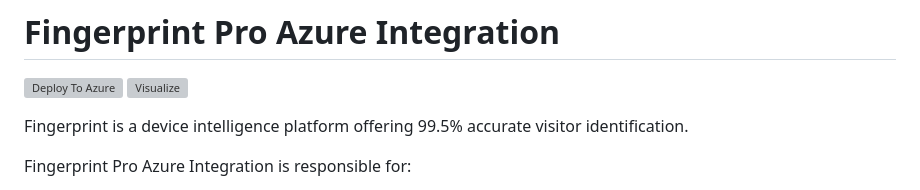
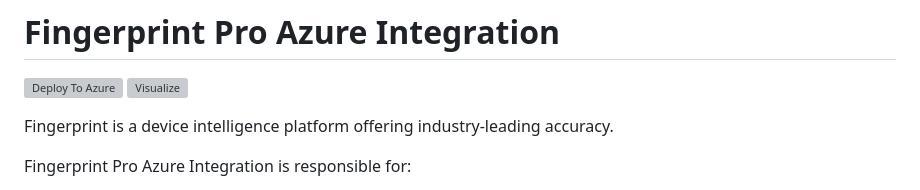
Before and after one commit to fingerprintjs/fingerprint-pro-azure-integration, a Markdown page: README.md, the part around the change. GitHub-like rendering; grey boxes are pictures that could not be loaded.

Commit message:
docs: update accuracy claim in README description
Replaces `99.5% accurate visitor identification` with
`industry-leading accuracy` in the README file.

Related-Task: INTER-1240

```diff
--- a/README.md
+++ b/README.md
@@ -25,7 +25,7 @@
 [![Deploy To Azure](https://raw.githubusercontent.com/fingerprintjs/fingerprint-pro-azure-integration/main/assets/azure/deploytoazure.svg?sanitize=true)](https://portal.azure.com/#create/Microsoft.Template/uri/https%3A%2F%2Fraw.githubusercontent.com%2Ffingerprintjs%2Ffingerprint-pro-azure-integration%2Fmain%2Fazuredeploy.json)
 [![Visualize](https://raw.githubusercontent.com/fingerprintjs/fingerprint-pro-azure-integration/main/assets/azure/visualizebutton.svg?sanitize=true)](http://armviz.io/?load=https%3A%2F%2Fraw.githubusercontent.com%2Ffingerprintjs%2Ffingerprint-pro-azure-integration%2Fmain%2Fazuredeploy.json)
 
-Fingerprint is a device intelligence platform offering 99.5% accurate visitor identification.
+Fingerprint is a device intelligence platform offering industry-leading accuracy.
 
 Fingerprint Pro Azure Integration is responsible for:
 
```
